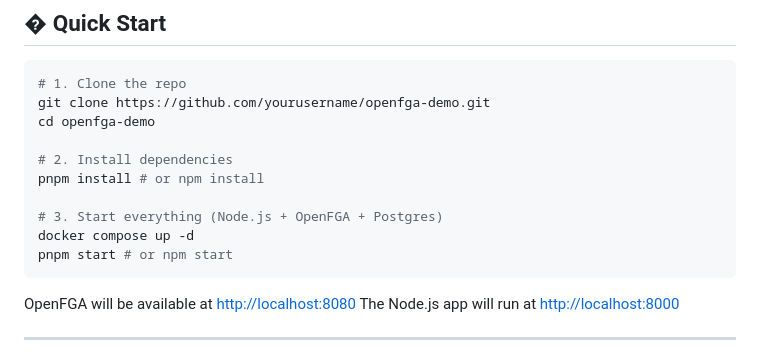
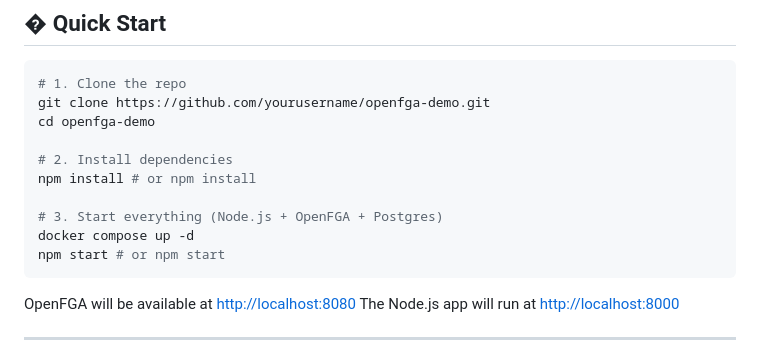
Before and after one commit to Nanda-maker/openfga-app, a Markdown page: README.md, the part around the change. Rendered like a GitHub page.

````diff
--- a/README.md
+++ b/README.md
@@ -14,11 +14,11 @@ git clone https://github.com/yourusername/openfga-demo.git
 cd openfga-demo
 
 # 2. Install dependencies
-pnpm install # or npm install
+npm install # or npm install
 
 # 3. Start everything (Node.js + OpenFGA + Postgres)
 docker compose up -d
-pnpm start # or npm start
+npm start # or npm start
 ```
 
 OpenFGA will be available at [http://localhost:8080](http://localhost:8080)
````
